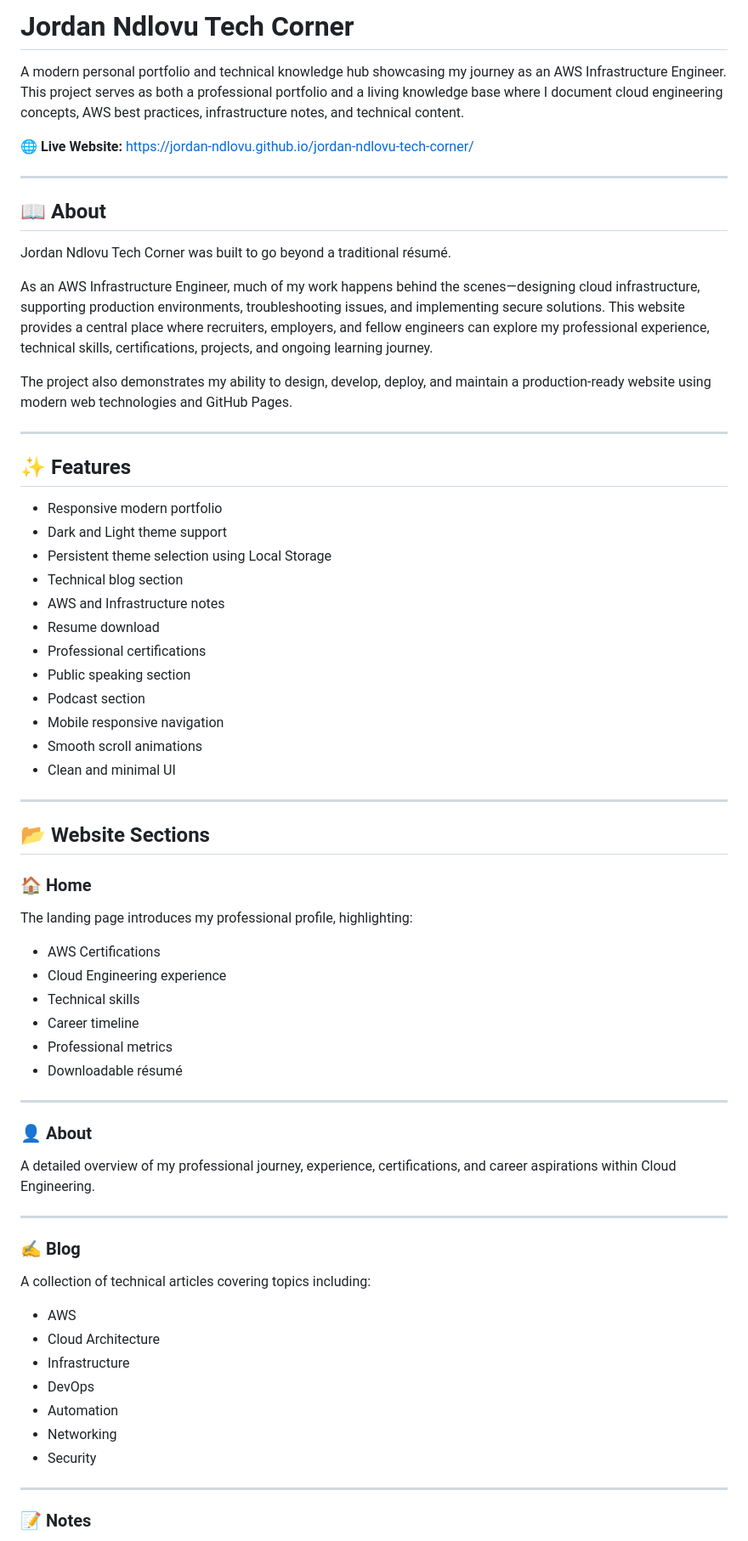
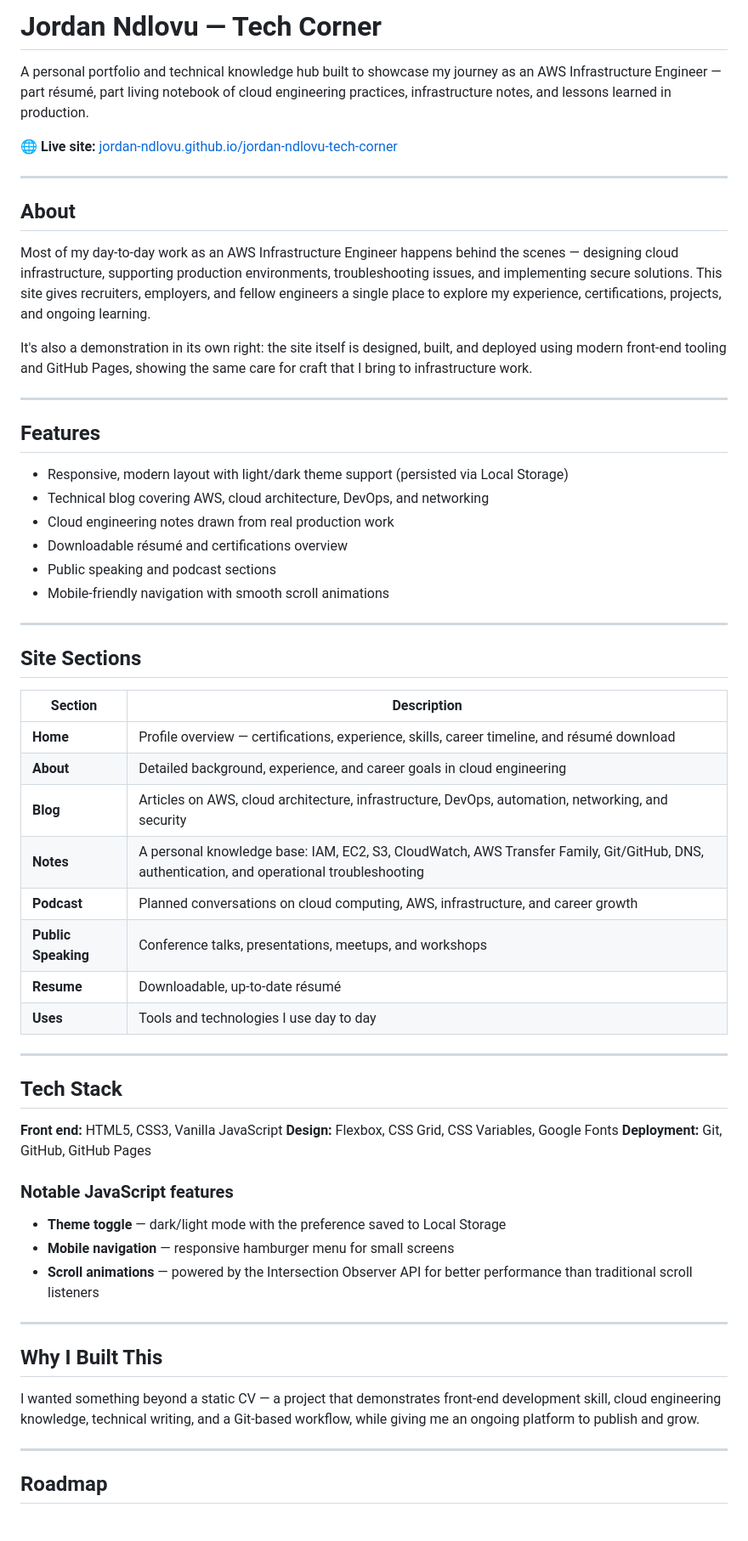
Before and after one commit to jordan-ndlovu/jordan-ndlovu-tech-corner, a Markdown page: README.md, the part around one of its changes. Shown at 85% size. GitHub-like rendering; blank space fills up the shorter version.

Commit message:
Revise README for clarity and modern language
Updated the README to enhance clarity and modernize language, including changes to sections about features, technology stack, and personal introduction.

```diff
--- a/README.md
+++ b/README.md
@@ -1,72 +1,64 @@
-# Jordan Ndlovu Tech Corner
+# Jordan Ndlovu — Tech Corner
 
-A modern personal portfolio and technical knowledge hub showcasing my journey as an AWS Infrastructure Engineer. This project serves as both a professional portfolio and a living knowledge base where I document cloud engineering concepts, AWS best practices, infrastructure notes, and technical content.
+A personal portfolio and technical knowledge hub built to showcase my journey as an AWS Infrastructure Engineer — part résumé, part living notebook of cloud engineering practices, infrastructure notes, and lessons learned in production.
 
-🌐 **Live Website:** https://jordan-ndlovu.github.io/jordan-ndlovu-tech-corner/
+🌐 **Live site:** [jordan-ndlovu.github.io/jordan-ndlovu-tech-corner](https://jordan-ndlovu.github.io/jordan-ndlovu-tech-corner/)
 
 ---
 
-## 📖 About
+## About
 
-Jordan Ndlovu Tech Corner was built to go beyond a traditional résumé.
+Most of my day-to-day work as an AWS Infrastructure Engineer happens behind the scenes — designing cloud infrastructure, supporting production environments, troubleshooting issues, and implementing secure solutions. This site gives recruiters, employers, and fellow engineers a single place to explore my experience, certifications, projects, and ongoing learning.
 
-As an AWS Infrastructure Engineer, much of my work happens behind the scenes—designing cloud infrastructure, supporting production environments, troubleshooting issues, and implementing secure solutions. This website provides a central place where recruiters, employers, and fellow engineers can explore my professional experience, technical skills, certifications, projects, and ongoing learning journey.
-
-The project also demonstrates my ability to design, develop, deploy, and maintain a production-ready website using modern web technologies and GitHub Pages.
+It's also a demonstration in its own right: the site itself is designed, built, and deployed using modern front-end tooling and GitHub Pages, showing the same care for craft that I bring to infrastructure work.
 
 ---
 
-## ✨ Features
+## Features
 
-- Responsive modern portfolio
-- Dark and Light theme support
-- Persistent theme selection using Local Storage
-- Technical blog section
-- AWS and Infrastructure notes
-- Resume download
-- Professional certifications
-- Public speaking section
-- Podcast section
-- Mobile responsive navigation
-- Smooth scroll animations
-- Clean and minimal UI
+- Responsive, modern layout with light/dark theme support (persisted via Local Storage)
+- Technical blog covering AWS, cloud architecture, DevOps, and networking
+- Cloud engineering notes drawn from real production work
+- Downloadable résumé and certifications overview
+- Public speaking and podcast sections
+- Mobile-friendly navigation with smooth scroll animations
 
 ---
 
-## 📂 Website Sections
+## Site Sections
 
-### 🏠 Home
-
-The landing page introduces my professional profile, highlighting:
-
-- AWS Certifications
-- Cloud Engineering experience
-- Technical skills
-- Career timeline
-- Professional metrics
-- Downloadable résumé
+| Section | Description |
+|---|---|
+| **Home** | Profile overview — certifications, experience, skills, career timeline, and résumé download |
+| **About** | Detailed background, experience, and career goals in cloud engineering |
+| **Blog** | Articles on AWS, cloud architecture, infrastructure, DevOps, automation, networking, and security |
+| **Notes** | A personal knowledge base: IAM, EC2, S3, CloudWatch, AWS Transfer Family, Git/GitHub, DNS, authentication, and operational troubleshooting |
+| **Podcast** | Planned conversations on cloud computing, AWS, infrastructure, and career growth |
+| **Public Speaking** | Conference talks, presentations, meetups, and workshops |
+| **Resume** | Downloadable, up-to-date résumé |
+| **Uses** | Tools and technologies I use day to day |
 
 ---
 
-### 👤 About
+## Tech Stack
 
-A detailed overview of my professional journey, experience, certifications, and career aspirations within Cloud Engineering.
+**Front end:** HTML5, CSS3, Vanilla JavaScript
+**Design:** Flexbox, CSS Grid, CSS Variables, Google Fonts
+**Deployment:** Git, GitHub, GitHub Pages
+
+### Notable JavaScript features
+
+- **Theme toggle** — dark/light mode with the preference saved to Local Storage
+- **Mobile navigation** — responsive hamburger menu for small screens
+- **Scroll animations** — powered by the Intersection Observer API for better performance than traditional scroll listeners
 
 ---
 
-### ✍️ Blog
+## Why I Built This
 
-A collection of technical articles covering topics including:
-
-- AWS
-- Cloud Architecture
-- Infrastructure
-- DevOps
-- Automation
-- Networking
-- Security
+I wanted something beyond a static CV — a project that demonstrates front-end development skill, cloud engineering knowledge, technical writing, and a Git-based workflow, while giving me an ongoing platform to publish and grow.
 
 ---
 
-### 📝 Notes
+## Roadmap
 
```
Also changed, not shown: other parts of README.md (+21 -176 lines).
